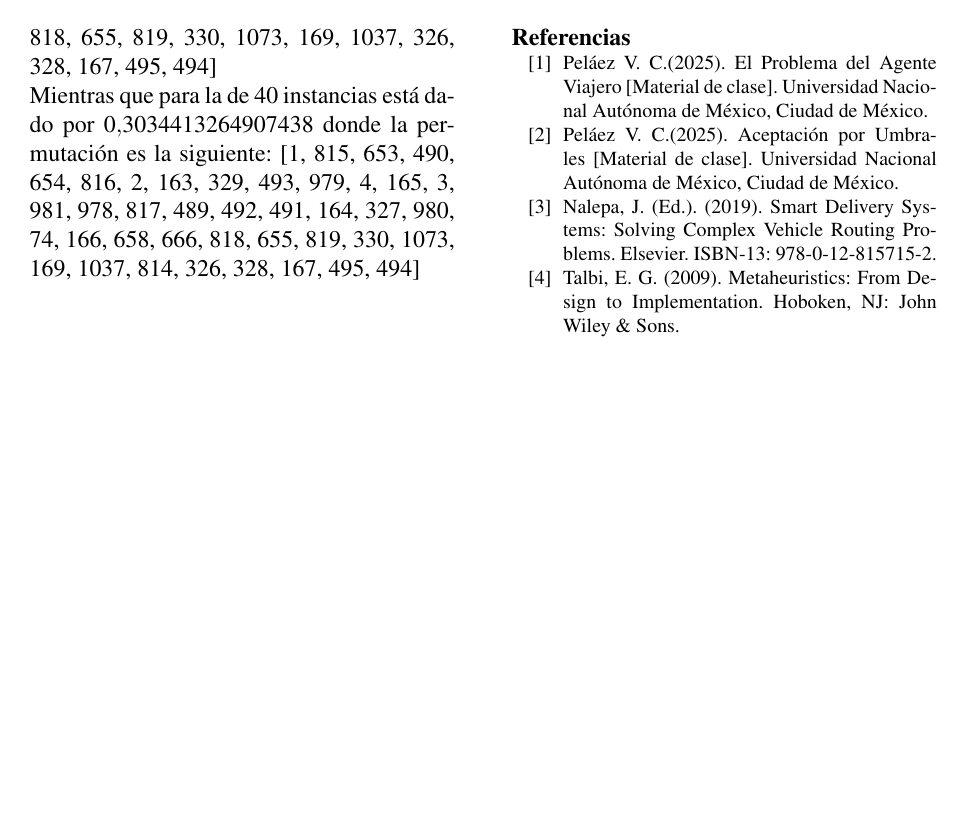
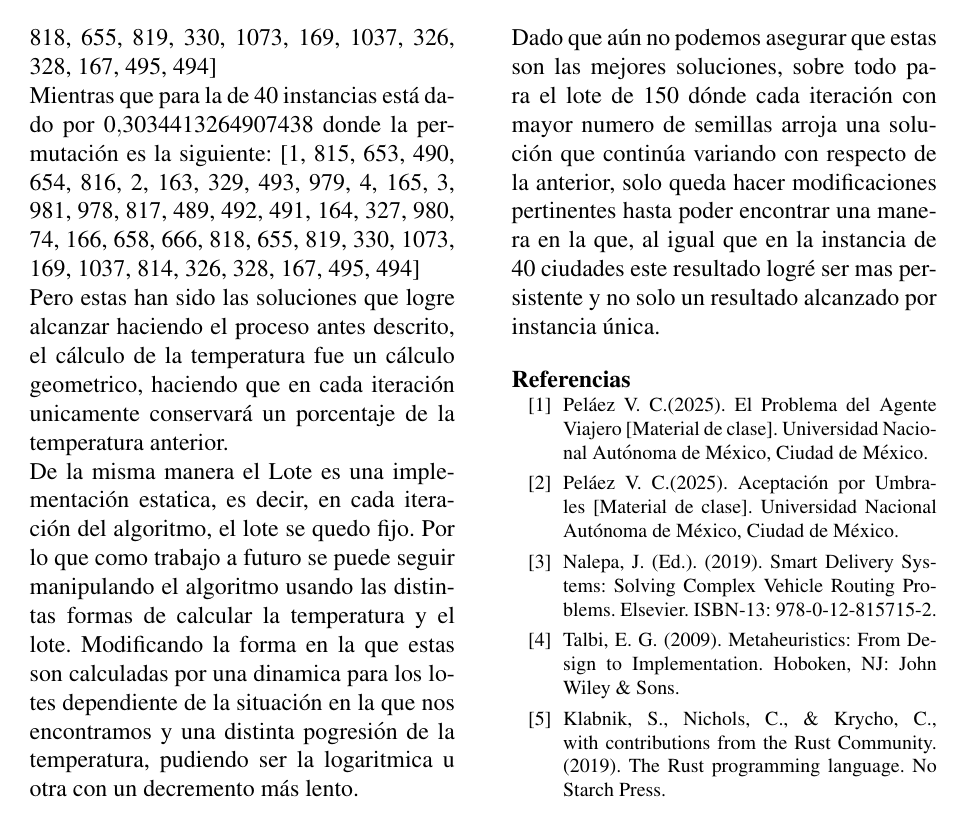
Before and after one commit to Sloot25/Proyecto-1-Heuristicas, a LaTeX document (Documento/main.tex, which reads Documento/bibliography.tex): page 8 of 8. Compiled offline with pdfLaTeX.

Commit message:
Ligeros cambios al documento y readme

```diff
--- a/Documento/bibliography.tex
+++ b/Documento/bibliography.tex
@@ -9,4 +9,6 @@ Viajero [Material de clase]. Universidad Nacional Autónoma de México, Ciudad d
 
 \bibitem{una-referencia} Talbi, E. G. (2009). Metaheuristics: From Design to Implementation. Hoboken, NJ: John Wiley \& Sons.
 
+\bibitem{una-referencia} Klabnik, S., Nichols, C., \& Krycho, C., with contributions from the Rust Community. (2019). The Rust programming language. No Starch Press.
+
 \end{thebibliography}
--- a/Documento/main.tex
+++ b/Documento/main.tex
@@ -316,6 +316,12 @@ y la mejor solución alcanzada esta dada por $0.13667417380708738$ y la cual es
 
 Mientras que para la de 40 instancias está dado por $0.3034413264907438$ donde la permutación es la siguiente: [1, 815, 653, 490, 654, 816, 2, 163, 329, 493, 979, 4, 165, 3, 981, 978, 817, 489, 492, 491, 164, 327, 980, 74, 166, 658, 666, 818, 655, 819, 330, 1073, 169, 1037, 814, 326, 328, 167, 495, 494]
 
+Pero estas han sido las soluciones que logre alcanzar haciendo el proceso antes descrito, el cálculo de la temperatura fue un cálculo geometrico, haciendo que en cada iteración unicamente conservará un porcentaje de la temperatura anterior.
+
+De la misma manera el Lote es una implementación estatica, es decir, en cada iteración del algoritmo, el lote se quedo fijo. Por lo que como trabajo a futuro se puede seguir manipulando el algoritmo usando las distintas formas de calcular la temperatura y el lote. Modificando la forma en la que estas son calculadas por una dinamica para los lotes dependiente de la situación en la que nos encontramos y una distinta pogresión de la temperatura, pudiendo ser la logaritmica u otra con un decremento más lento.
+
+Dado que aún no podemos asegurar que estas son las mejores soluciones, sobre todo para el lote de 150 dónde cada iteración con mayor numero de semillas arroja una solución que continúa variando con respecto de la anterior, solo queda hacer modificaciones pertinentes hasta poder encontrar una manera en la que, al igual que en la instancia de 40 ciudades este resultado logré ser mas persistente y no solo un resultado alcanzado por instancia única.
+
 \input{bibliography.tex}
 
 \end{multicols}
```
Also changed, not shown: README.md, 1 other file.
